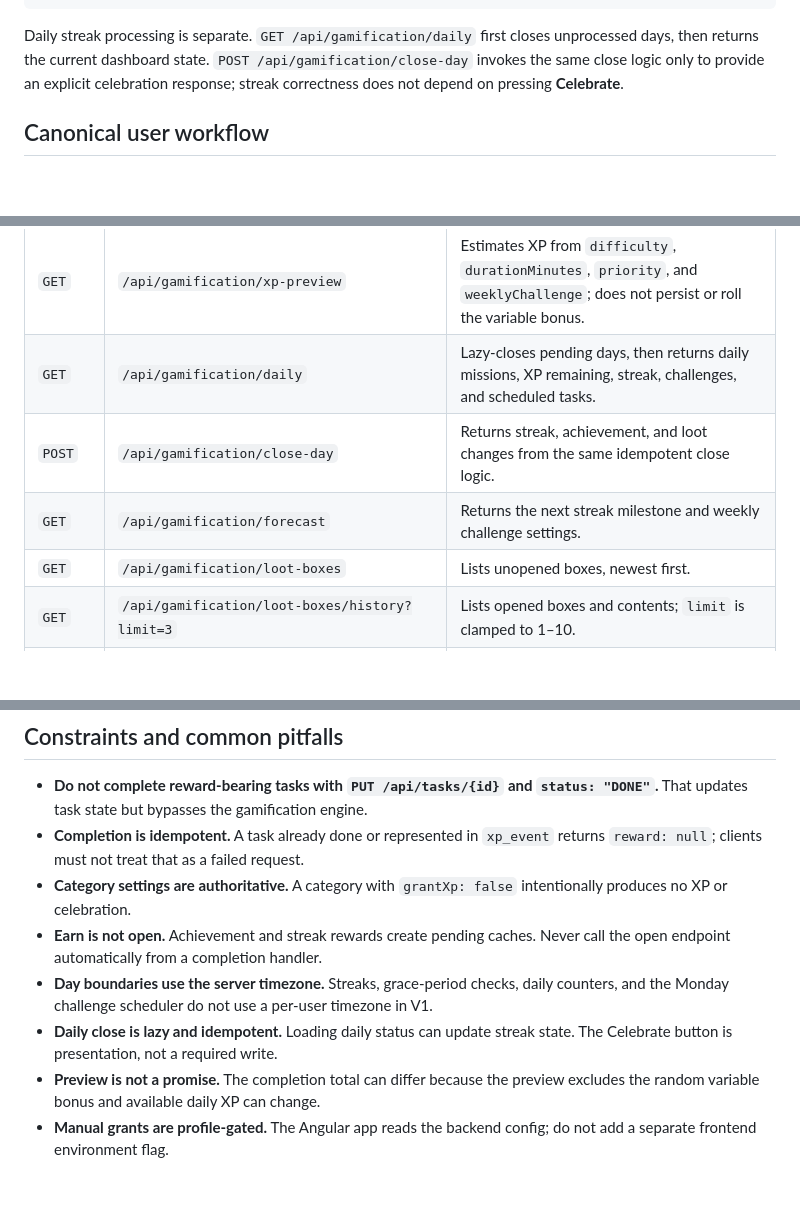
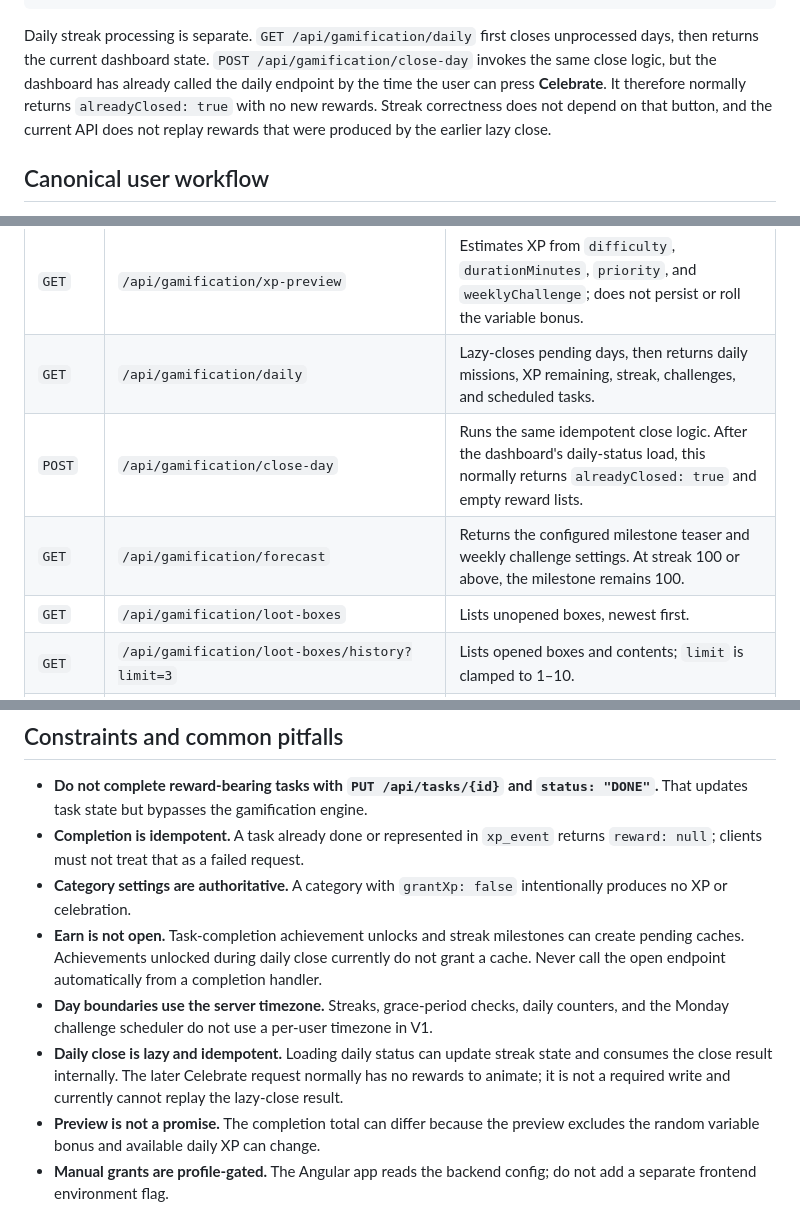
Before and after one commit to KRASIN24/SuccesHub, a Markdown page: docs/gamification.md, 3 parts joined by grey strips. GitHub-like rendering; blank space fills up the shorter version.

Commit message:
docs: clarify lazy close reward behavior
Co-authored-by: Jakub Krasiński <KRASIN24@users.noreply.github.com>

````diff
--- a/docs/gamification.md
+++ b/docs/gamification.md
@@ -22,7 +22,7 @@ Dashboard or Strategy Canvas
      -> LootPendingService updates the sidebar badge
 ```
 
-Daily streak processing is separate. `GET /api/gamification/daily` first closes unprocessed days, then returns the current dashboard state. `POST /api/gamification/close-day` invokes the same close logic only to provide an explicit celebration response; streak correctness does not depend on pressing **Celebrate**.
+Daily streak processing is separate. `GET /api/gamification/daily` first closes unprocessed days, then returns the current dashboard state. `POST /api/gamification/close-day` invokes the same close logic, but the dashboard has already called the daily endpoint by the time the user can press **Celebrate**. It therefore normally returns `alreadyClosed: true` with no new rewards. Streak correctness does not depend on that button, and the current API does not replay rewards that were produced by the earlier lazy close.
 
 ## Canonical user workflow
 
@@ -45,8 +45,8 @@ All routes require an authenticated BFF session unless noted otherwise.
 | `PATCH` | `/api/tasks/schedule` | Sets `scheduled_date` to today for the supplied task IDs. Returns `204`. |
 | `GET` | `/api/gamification/xp-preview` | Estimates XP from `difficulty`, `durationMinutes`, `priority`, and `weeklyChallenge`; does not persist or roll the variable bonus. |
 | `GET` | `/api/gamification/daily` | Lazy-closes pending days, then returns daily missions, XP remaining, streak, challenges, and scheduled tasks. |
-| `POST` | `/api/gamification/close-day` | Returns streak, achievement, and loot changes from the same idempotent close logic. |
-| `GET` | `/api/gamification/forecast` | Returns the next streak milestone and weekly challenge settings. |
+| `POST` | `/api/gamification/close-day` | Runs the same idempotent close logic. After the dashboard's daily-status load, this normally returns `alreadyClosed: true` and empty reward lists. |
+| `GET` | `/api/gamification/forecast` | Returns the configured milestone teaser and weekly challenge settings. At streak 100 or above, the milestone remains 100. |
 | `GET` | `/api/gamification/loot-boxes` | Lists unopened boxes, newest first. |
 | `GET` | `/api/gamification/loot-boxes/history?limit=3` | Lists opened boxes and contents; `limit` is clamped to 1–10. |
 | `POST` | `/api/gamification/loot-boxes/{id}/open` | Performs exactly three independent rolls and adds the results to inventory. Reopening returns the stored contents without rerolling. |
@@ -104,9 +104,9 @@ Task completion is currently initiated from `/dashboard` and `/tasks`. Pending l
 - **Do not complete reward-bearing tasks with `PUT /api/tasks/{id}` and `status: "DONE"`.** That updates task state but bypasses the gamification engine.
 - **Completion is idempotent.** A task already done or represented in `xp_event` returns `reward: null`; clients must not treat that as a failed request.
 - **Category settings are authoritative.** A category with `grantXp: false` intentionally produces no XP or celebration.
-- **Earn is not open.** Achievement and streak rewards create pending caches. Never call the open endpoint automatically from a completion handler.
+- **Earn is not open.** Task-completion achievement unlocks and streak milestones can create pending caches. Achievements unlocked during daily close currently do not grant a cache. Never call the open endpoint automatically from a completion handler.
 - **Day boundaries use the server timezone.** Streaks, grace-period checks, daily counters, and the Monday challenge scheduler do not use a per-user timezone in V1.
-- **Daily close is lazy and idempotent.** Loading daily status can update streak state. The Celebrate button is presentation, not a required write.
+- **Daily close is lazy and idempotent.** Loading daily status can update streak state and consumes the close result internally. The later Celebrate request normally has no rewards to animate; it is not a required write and currently cannot replay the lazy-close result.
 - **Preview is not a promise.** The completion total can differ because the preview excludes the random variable bonus and available daily XP can change.
 - **Manual grants are profile-gated.** The Angular app reads the backend config; do not add a separate frontend environment flag.
 - **Some seeded utility effects are descriptive only.** `DOUBLE_STRIKE` and `SURGE_TOKEN` have no consumption logic. `weeklyLootMinQualifyingDays` and the `WEEKLY_RESET` source also have no active caller.
````
